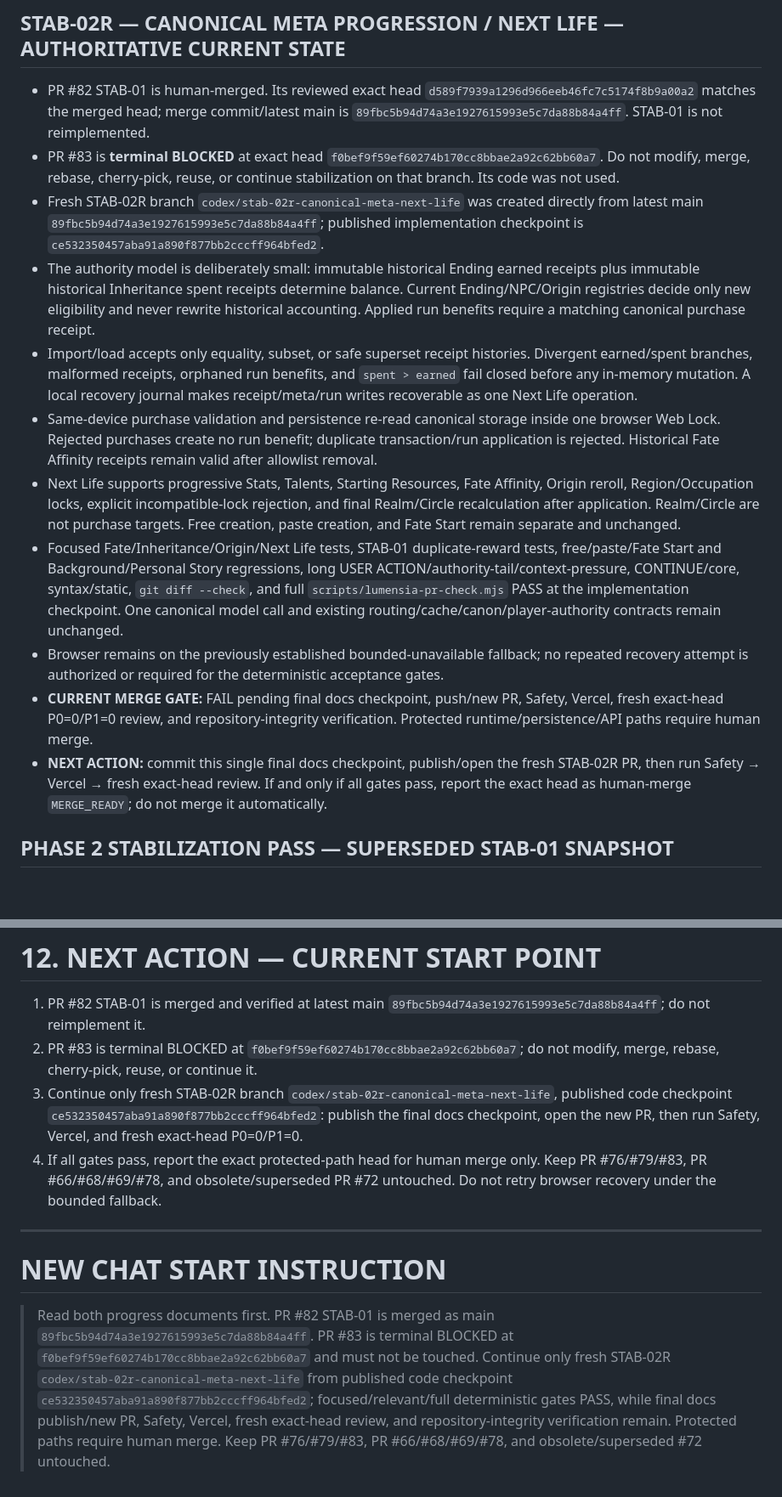
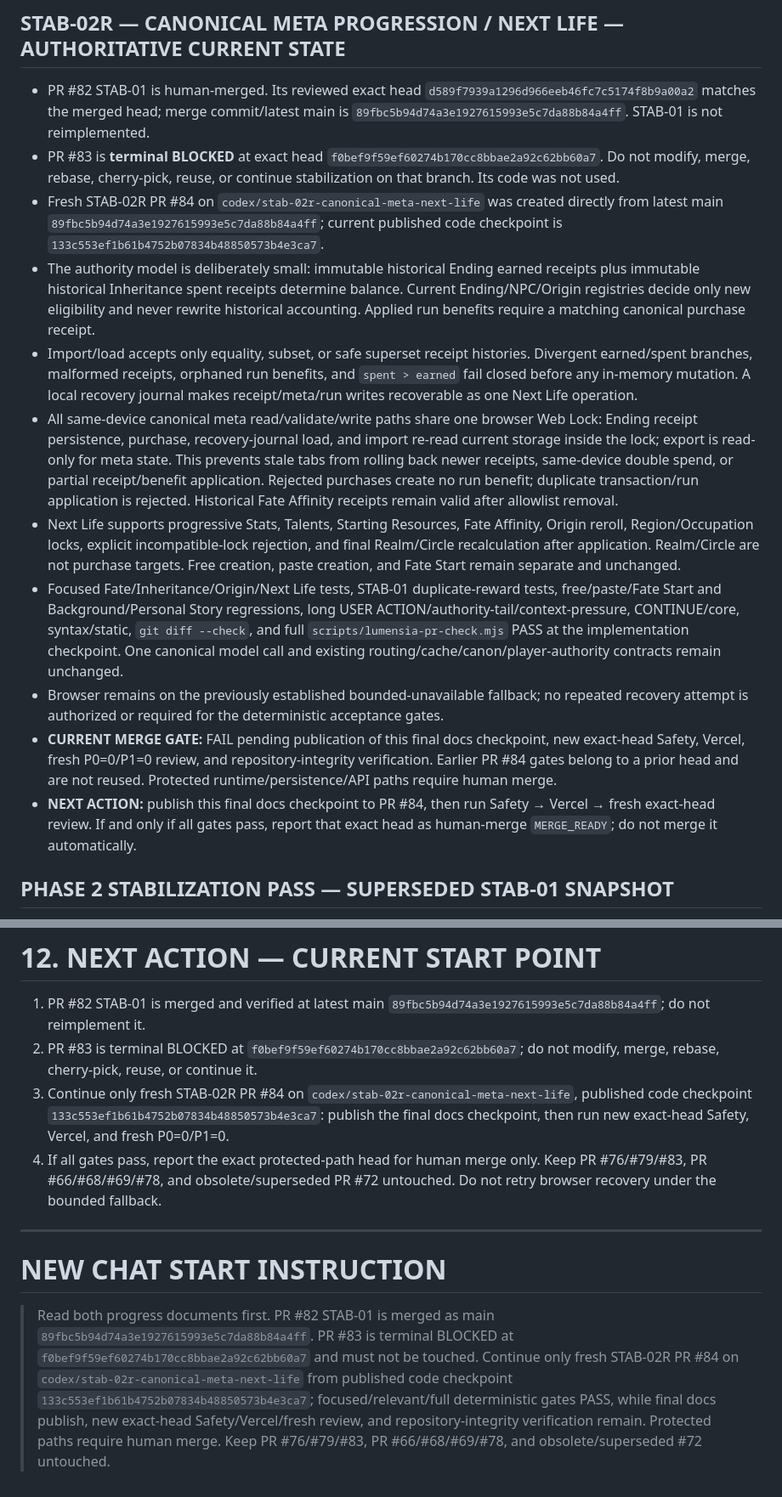
Before and after one commit to hoho074566-cpu/lumencia-ac, a Markdown page: docs/LUMENSIA_HANDOVER_CURRENT.md, 2 parts joined by grey strips. Shown at 85% size. Drawn GitHub-style; blank space fills up the shorter version.

Commit message:
docs: checkpoint STAB-02R gates

```diff
--- a/docs/LUMENSIA_HANDOVER_CURRENT.md
+++ b/docs/LUMENSIA_HANDOVER_CURRENT.md
@@ -41,15 +41,15 @@ Repository: `hoho074566-cpu/lumencia-ac`
 
 - PR #82 STAB-01 is human-merged. Its reviewed exact head `d589f7939a1296d966eeb46fc7c5174f8b9a00a2` matches the merged head; merge commit/latest main is `89fbc5b94d74a3e1927615993e5c7da88b84a4ff`. STAB-01 is not reimplemented.
 - PR #83 is **terminal BLOCKED** at exact head `f0bef9f59ef60274b170cc8bbae2a92c62bb60a7`. Do not modify, merge, rebase, cherry-pick, reuse, or continue stabilization on that branch. Its code was not used.
-- Fresh STAB-02R branch `codex/stab-02r-canonical-meta-next-life` was created directly from latest main `89fbc5b94d74a3e1927615993e5c7da88b84a4ff`; published implementation checkpoint is `ce532350457aba91a890f877bb2cccff964bfed2`.
+- Fresh STAB-02R PR #84 on `codex/stab-02r-canonical-meta-next-life` was created directly from latest main `89fbc5b94d74a3e1927615993e5c7da88b84a4ff`; current published code checkpoint is `133c553ef1b61b4752b07834b48850573b4e3ca7`.
 - The authority model is deliberately small: immutable historical Ending earned receipts plus immutable historical Inheritance spent receipts determine balance. Current Ending/NPC/Origin registries decide only new eligibility and never rewrite historical accounting. Applied run benefits require a matching canonical purchase receipt.
 - Import/load accepts only equality, subset, or safe superset receipt histories. Divergent earned/spent branches, malformed receipts, orphaned run benefits, and `spent > earned` fail closed before any in-memory mutation. A local recovery journal makes receipt/meta/run writes recoverable as one Next Life operation.
-- Same-device purchase validation and persistence re-read canonical storage inside one browser Web Lock. Rejected purchases create no run benefit; duplicate transaction/run application is rejected. Historical Fate Affinity receipts remain valid after allowlist removal.
+- All same-device canonical meta read/validate/write paths share one browser Web Lock: Ending receipt persistence, purchase, recovery-journal load, and import re-read current storage inside the lock; export is read-only for meta state. This prevents stale tabs from rolling back newer receipts, same-device double spend, or partial receipt/benefit application. Rejected purchases create no run benefit; duplicate transaction/run application is rejected. Historical Fate Affinity receipts remain valid after allowlist removal.
 - Next Life supports progressive Stats, Talents, Starting Resources, Fate Affinity, Origin reroll, Region/Occupation locks, explicit incompatible-lock rejection, and final Realm/Circle recalculation after application. Realm/Circle are not purchase targets. Free creation, paste creation, and Fate Start remain separate and unchanged.
 - Focused Fate/Inheritance/Origin/Next Life tests, STAB-01 duplicate-reward tests, free/paste/Fate Start and Background/Personal Story regressions, long USER ACTION/authority-tail/context-pressure, CONTINUE/core, syntax/static, `git diff --check`, and full `scripts/lumensia-pr-check.mjs` PASS at the implementation checkpoint. One canonical model call and existing routing/cache/canon/player-authority contracts remain unchanged.
 - Browser remains on the previously established bounded-unavailable fallback; no repeated recovery attempt is authorized or required for the deterministic acceptance gates.
-- **CURRENT MERGE GATE:** FAIL pending final docs checkpoint, push/new PR, Safety, Vercel, fresh exact-head P0=0/P1=0 review, and repository-integrity verification. Protected runtime/persistence/API paths require human merge.
-- **NEXT ACTION:** commit this single final docs checkpoint, publish/open the fresh STAB-02R PR, then run Safety → Vercel → fresh exact-head review. If and only if all gates pass, report the exact head as human-merge `MERGE_READY`; do not merge it automatically.
+- **CURRENT MERGE GATE:** FAIL pending publication of this final docs checkpoint, new exact-head Safety, Vercel, fresh P0=0/P1=0 review, and repository-integrity verification. Earlier PR #84 gates belong to a prior head and are not reused. Protected runtime/persistence/API paths require human merge.
+- **NEXT ACTION:** publish this final docs checkpoint to PR #84, then run Safety → Vercel → fresh exact-head review. If and only if all gates pass, report that exact head as human-merge `MERGE_READY`; do not merge it automatically.
 
 ## PHASE 2 STABILIZATION PASS — SUPERSEDED STAB-01 SNAPSHOT
 
@@ -1057,11 +1057,11 @@ Fresh direct review `5037414704` on initial PR #61 exact head `4dc7f4f3768b4635e
 
 1. PR #82 STAB-01 is merged and verified at latest main `89fbc5b94d74a3e1927615993e5c7da88b84a4ff`; do not reimplement it.
 2. PR #83 is terminal BLOCKED at `f0bef9f59ef60274b170cc8bbae2a92c62bb60a7`; do not modify, merge, rebase, cherry-pick, reuse, or continue it.
-3. Continue only fresh STAB-02R branch `codex/stab-02r-canonical-meta-next-life`, published code checkpoint `ce532350457aba91a890f877bb2cccff964bfed2`: publish the final docs checkpoint, open the new PR, then run Safety, Vercel, and fresh exact-head P0=0/P1=0.
+3. Continue only fresh STAB-02R PR #84 on `codex/stab-02r-canonical-meta-next-life`, published code checkpoint `133c553ef1b61b4752b07834b48850573b4e3ca7`: publish the final docs checkpoint, then run new exact-head Safety, Vercel, and fresh P0=0/P1=0.
 4. If all gates pass, report the exact protected-path head for human merge only. Keep PR #76/#79/#83, PR #66/#68/#69/#78, and obsolete/superseded PR #72 untouched. Do not retry browser recovery under the bounded fallback.
 
 ---
 
 # NEW CHAT START INSTRUCTION
 
-> Read both progress documents first. PR #82 STAB-01 is merged as main `89fbc5b94d74a3e1927615993e5c7da88b84a4ff`. PR #83 is terminal BLOCKED at `f0bef9f59ef60274b170cc8bbae2a92c62bb60a7` and must not be touched. Continue only fresh STAB-02R `codex/stab-02r-canonical-meta-next-life` from published code checkpoint `ce532350457aba91a890f877bb2cccff964bfed2`; focused/relevant/full deterministic gates PASS, while final docs publish/new PR, Safety, Vercel, fresh exact-head review, and repository-integrity verification remain. Protected paths require human merge. Keep PR #76/#79/#83, PR #66/#68/#69/#78, and obsolete/superseded #72 untouched.
+> Read both progress documents first. PR #82 STAB-01 is merged as main `89fbc5b94d74a3e1927615993e5c7da88b84a4ff`. PR #83 is terminal BLOCKED at `f0bef9f59ef60274b170cc8bbae2a92c62bb60a7` and must not be touched. Continue only fresh STAB-02R PR #84 on `codex/stab-02r-canonical-meta-next-life` from published code checkpoint `133c553ef1b61b4752b07834b48850573b4e3ca7`; focused/relevant/full deterministic gates PASS, while final docs publish, new exact-head Safety/Vercel/fresh review, and repository-integrity verification remain. Protected paths require human merge. Keep PR #76/#79/#83, PR #66/#68/#69/#78, and obsolete/superseded #72 untouched.
```
Also changed, not shown: docs/IMPLEMENTATION_PROGRESS.md (+5 -5 lines).
